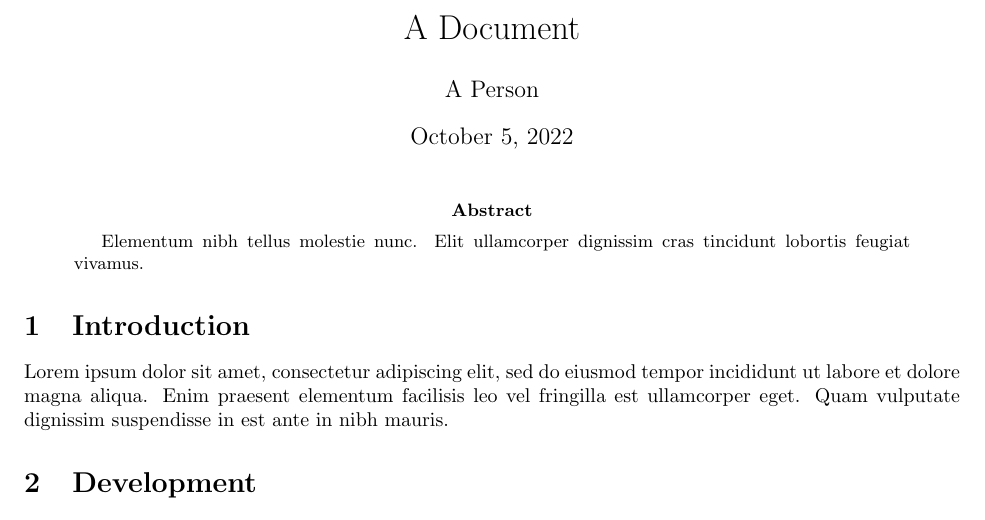
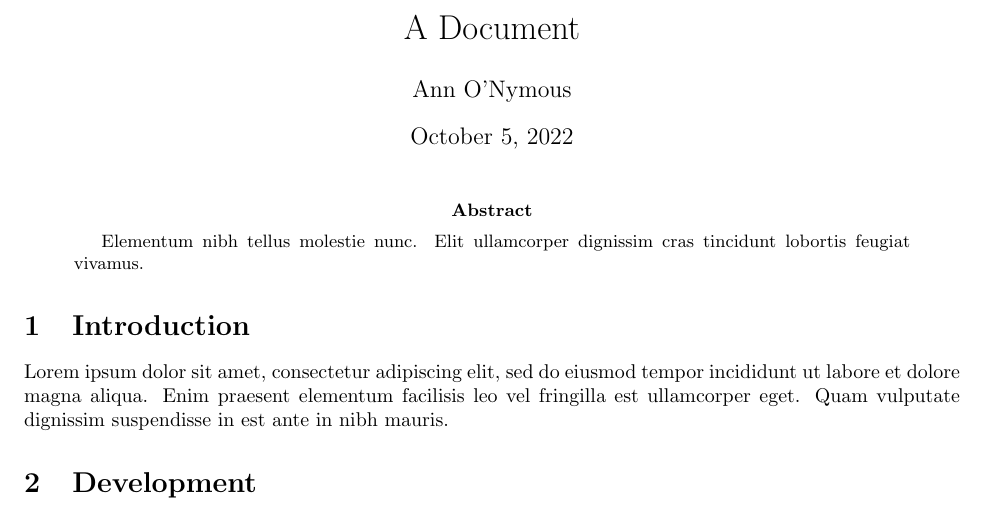
Before and after one commit to postylem/latex-tutorial, a LaTeX problem sheet (latex/example.tex): part of the page, cut so that both start at the same text. Compiled offline with pdfLaTeX.

Commit message:
modify example

```diff
--- a/latex/example.tex
+++ b/latex/example.tex
@@ -3,7 +3,7 @@
 \usepackage[colorlinks=true, allcolors=blue]{hyperref}
 
 \title{A Document}
-\author{A Person}
+\author{Ann O'Nymous}
 
 \begin{document}
 \maketitle
```
